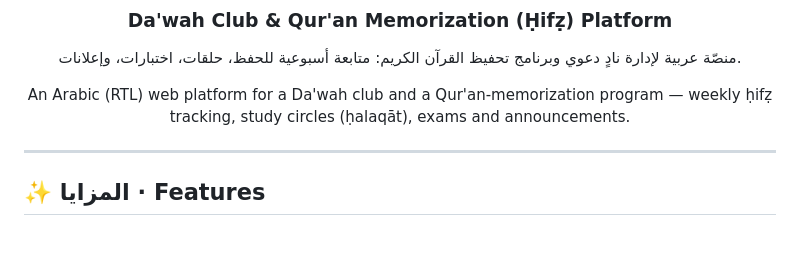
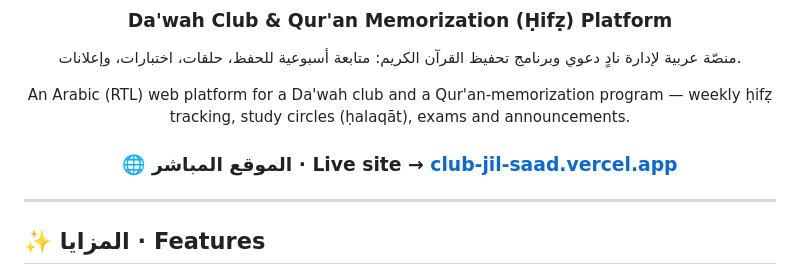
Before and after one commit to Af-Haitam/club-jil-saad, a Markdown page: README.md, the part around the change. GitHub-like rendering; blank space fills up the shorter version.

Commit message:
docs: add live site link to README
Co-Authored-By: Claude Opus 4.8 <noreply@anthropic.com>

```diff
--- a/README.md
+++ b/README.md
@@ -8,6 +8,8 @@
 
 An Arabic (RTL) web platform for a Da'wah club and a Qur'an‑memorization
 program — weekly ḥifẓ tracking, study circles (ḥalaqāt), exams and announcements.
+
+### 🌐 الموقع المباشر · Live site → **[club-jil-saad.vercel.app](https://club-jil-saad.vercel.app)**
 
 </div>
 
```
